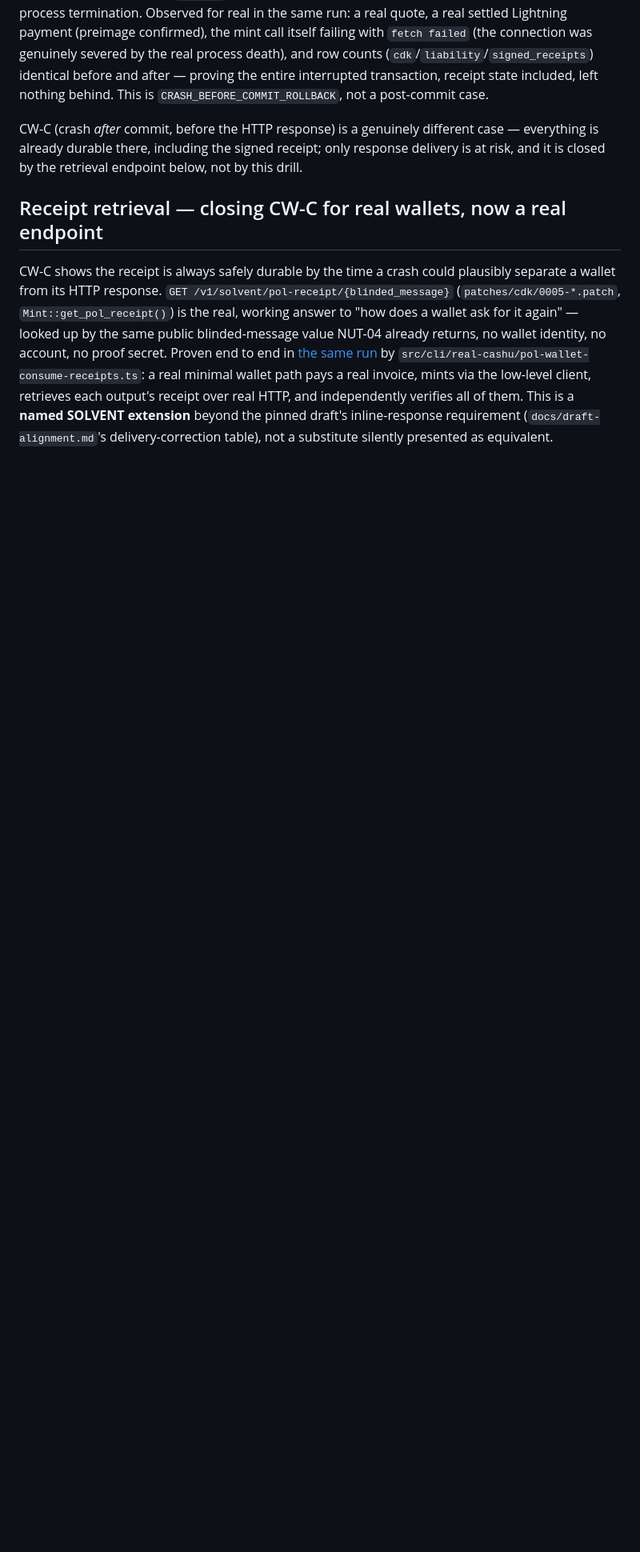
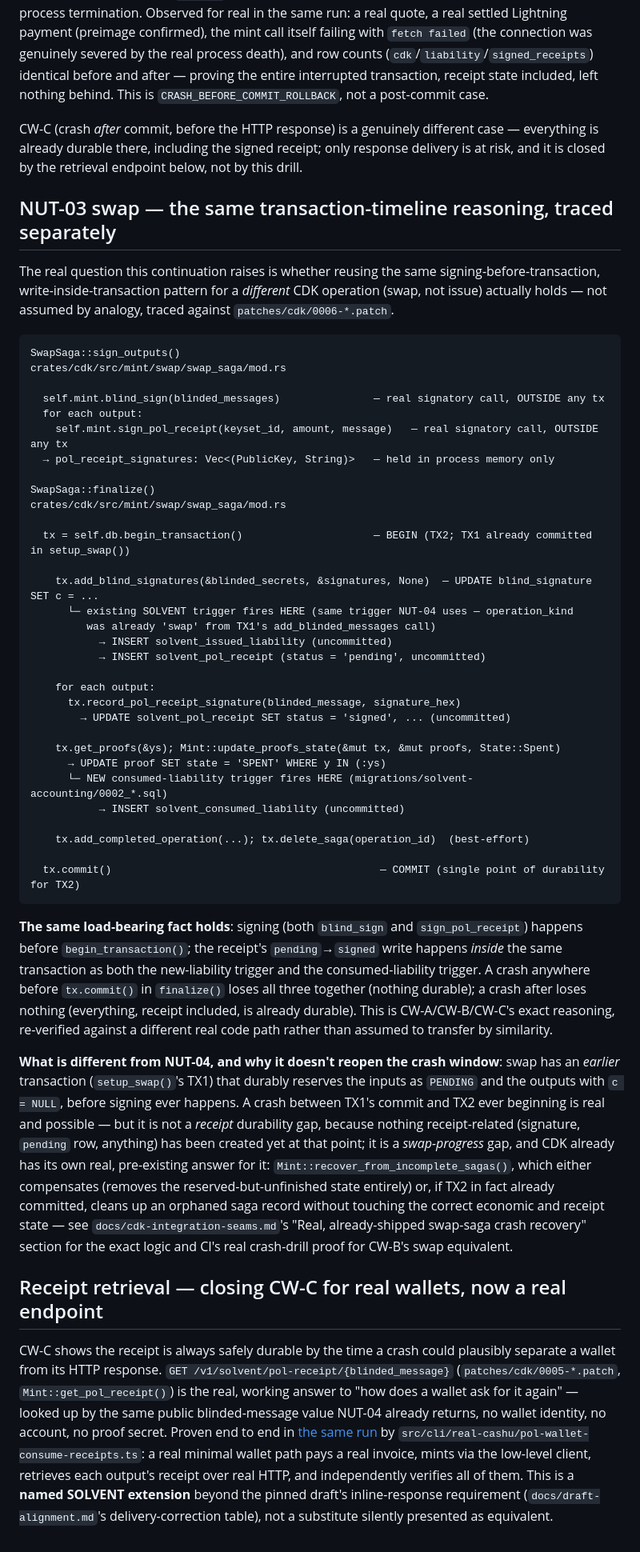
Before and after one commit to TheWeirdDee/solvent, a Markdown page: docs/receipt-lifecycle.md, the part around the change. Shown at 80% size. Rendered like a GitHub page; blank space fills up the shorter version.

Commit message:
docs: trace the real NUT-03 receipt timeline and crash windows

````diff
--- a/docs/receipt-lifecycle.md
+++ b/docs/receipt-lifecycle.md
@@ -73,6 +73,46 @@ This was written so a mint running *without* SOLVENT's migration applied keeps w
 
 CW-C (crash *after* commit, before the HTTP response) is a genuinely different case — everything is already durable there, including the signed receipt; only response delivery is at risk, and it is closed by the retrieval endpoint below, not by this drill.
 
+## NUT-03 swap — the same transaction-timeline reasoning, traced separately
+
+The real question this continuation raises is whether reusing the same signing-before-transaction, write-inside-transaction pattern for a *different* CDK operation (swap, not issue) actually holds — not assumed by analogy, traced against `patches/cdk/0006-*.patch`.
+
+```
+SwapSaga::sign_outputs()                              crates/cdk/src/mint/swap/swap_saga/mod.rs
+
+  self.mint.blind_sign(blinded_messages)               — real signatory call, OUTSIDE any tx
+  for each output:
+    self.mint.sign_pol_receipt(keyset_id, amount, message)   — real signatory call, OUTSIDE any tx
+  → pol_receipt_signatures: Vec<(PublicKey, String)>   — held in process memory only
+
+SwapSaga::finalize()                                   crates/cdk/src/mint/swap/swap_saga/mod.rs
+
+  tx = self.db.begin_transaction()                     — BEGIN (TX2; TX1 already committed in setup_swap())
+
+    tx.add_blind_signatures(&blinded_secrets, &signatures, None)  — UPDATE blind_signature SET c = ...
+      └─ existing SOLVENT trigger fires HERE (same trigger NUT-04 uses — operation_kind
+         was already 'swap' from TX1's add_blinded_messages call)
+           → INSERT solvent_issued_liability (uncommitted)
+           → INSERT solvent_pol_receipt (status = 'pending', uncommitted)
+
+    for each output:
+      tx.record_pol_receipt_signature(blinded_message, signature_hex)
+        → UPDATE solvent_pol_receipt SET status = 'signed', ... (uncommitted)
+
+    tx.get_proofs(&ys); Mint::update_proofs_state(&mut tx, &mut proofs, State::Spent)
+      → UPDATE proof SET state = 'SPENT' WHERE y IN (:ys)
+      └─ NEW consumed-liability trigger fires HERE (migrations/solvent-accounting/0002_*.sql)
+           → INSERT solvent_consumed_liability (uncommitted)
+
+    tx.add_completed_operation(...); tx.delete_saga(operation_id)  (best-effort)
+
+  tx.commit()                                           — COMMIT (single point of durability for TX2)
+```
+
+**The same load-bearing fact holds**: signing (both `blind_sign` and `sign_pol_receipt`) happens before `begin_transaction()`; the receipt's `pending`→`signed` write happens *inside* the same transaction as both the new-liability trigger and the consumed-liability trigger. A crash anywhere before `tx.commit()` in `finalize()` loses all three together (nothing durable); a crash after loses nothing (everything, receipt included, is already durable). This is CW-A/CW-B/CW-C's exact reasoning, re-verified against a different real code path rather than assumed to transfer by similarity.
+
+**What is different from NUT-04, and why it doesn't reopen the crash window**: swap has an *earlier* transaction (`setup_swap()`'s TX1) that durably reserves the inputs as `PENDING` and the outputs with `c = NULL`, before signing ever happens. A crash between TX1's commit and TX2 ever beginning is real and possible — but it is not a *receipt* durability gap, because nothing receipt-related (signature, `pending` row, anything) has been created yet at that point; it is a *swap-progress* gap, and CDK already has its own real, pre-existing answer for it: `Mint::recover_from_incomplete_sagas()`, which either compensates (removes the reserved-but-unfinished state entirely) or, if TX2 in fact already committed, cleans up an orphaned saga record without touching the correct economic and receipt state — see `docs/cdk-integration-seams.md`'s "Real, already-shipped swap-saga crash recovery" section for the exact logic and CI's real crash-drill proof for CW-B's swap equivalent.
+
 ## Receipt retrieval — closing CW-C for real wallets, now a real endpoint
 
 CW-C shows the receipt is always safely durable by the time a crash could plausibly separate a wallet from its HTTP response. `GET /v1/solvent/pol-receipt/{blinded_message}` (`patches/cdk/0005-*.patch`, `Mint::get_pol_receipt()`) is the real, working answer to "how does a wallet ask for it again" — looked up by the same public blinded-message value NUT-04 already returns, no wallet identity, no account, no proof secret. Proven end to end in [the same run](https://github.com/TheWeirdDee/solvent/actions/runs/35961052740) by `src/cli/real-cashu/pol-wallet-consume-receipts.ts`: a real minimal wallet path pays a real invoice, mints via the low-level client, retrieves each output's receipt over real HTTP, and independently verifies all of them. This is a **named SOLVENT extension** beyond the pinned draft's inline-response requirement (`docs/draft-alignment.md`'s delivery-correction table), not a substitute silently presented as equivalent.
````
